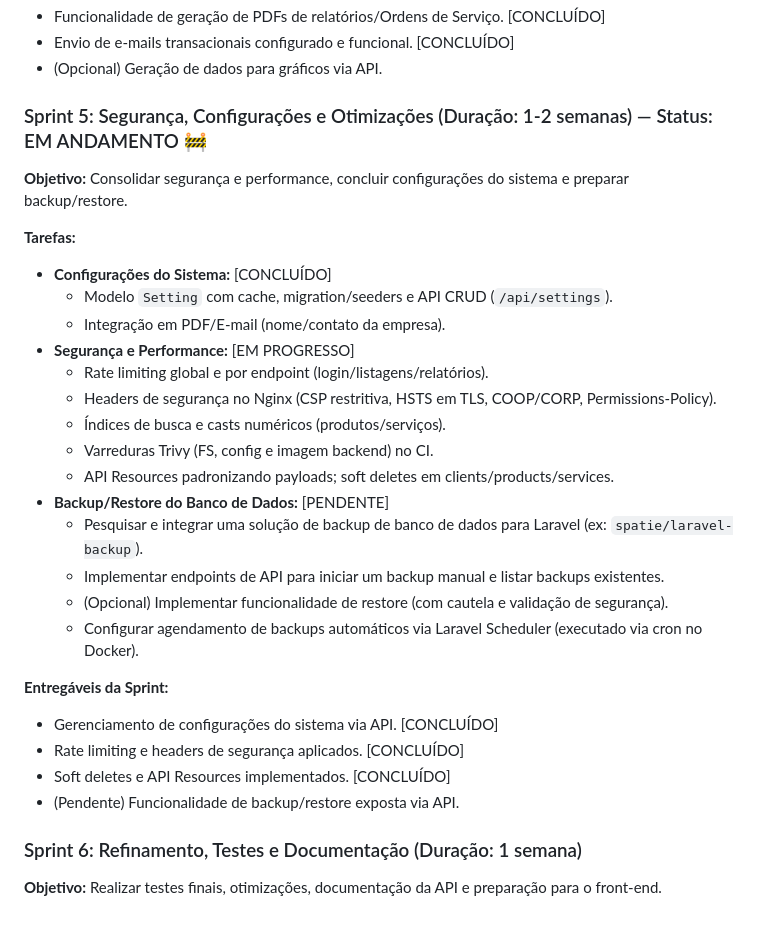
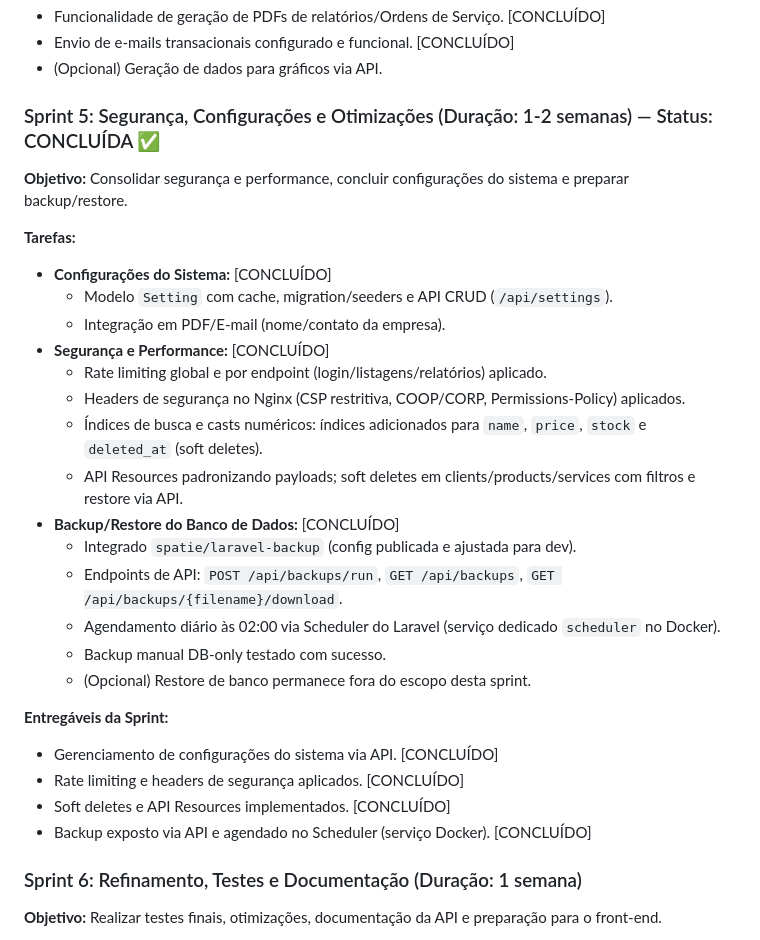
Before and after one commit to Fabio-Matos1303/singre-v2, a Markdown page: backlog-backend.md, the part around the change. Drawn GitHub-style.

Commit message:
chore(docs): atualiza status da Sprint 5 no backlog do backend

```diff
--- a/backlog-backend.md
+++ b/backlog-backend.md
@@ -140,7 +140,7 @@ Cada sprint terá duração de 1 a 2 semanas, com foco em entregas incrementais
 *   Envio de e-mails transacionais configurado e funcional. [CONCLUÍDO]
 *   (Opcional) Geração de dados para gráficos via API.
 
-### Sprint 5: Segurança, Configurações e Otimizações (Duração: 1-2 semanas) — Status: EM ANDAMENTO 🚧
+### Sprint 5: Segurança, Configurações e Otimizações (Duração: 1-2 semanas) — Status: CONCLUÍDA ✅
 
 **Objetivo:** Consolidar segurança e performance, concluir configurações do sistema e preparar backup/restore.
 
@@ -149,24 +149,24 @@ Cada sprint terá duração de 1 a 2 semanas, com foco em entregas incrementais
 *   **Configurações do Sistema:** [CONCLUÍDO]
     *   Modelo `Setting` com cache, migration/seeders e API CRUD (`/api/settings`).
     *   Integração em PDF/E-mail (nome/contato da empresa).
-*   **Segurança e Performance:** [EM PROGRESSO]
-    *   Rate limiting global e por endpoint (login/listagens/relatórios).
-    *   Headers de segurança no Nginx (CSP restritiva, HSTS em TLS, COOP/CORP, Permissions-Policy).
-    *   Índices de busca e casts numéricos (produtos/serviços).
-    *   Varreduras Trivy (FS, config e imagem backend) no CI.
-    *   API Resources padronizando payloads; soft deletes em clients/products/services.
-*   **Backup/Restore do Banco de Dados:** [PENDENTE]
-    *   Pesquisar e integrar uma solução de backup de banco de dados para Laravel (ex: `spatie/laravel-backup`).
-    *   Implementar endpoints de API para iniciar um backup manual e listar backups existentes.
-    *   (Opcional) Implementar funcionalidade de restore (com cautela e validação de segurança).
-    *   Configurar agendamento de backups automáticos via Laravel Scheduler (executado via cron no Docker).
+*   **Segurança e Performance:** [CONCLUÍDO]
+    *   Rate limiting global e por endpoint (login/listagens/relatórios) aplicado.
+    *   Headers de segurança no Nginx (CSP restritiva, COOP/CORP, Permissions-Policy) aplicados.
+    *   Índices de busca e casts numéricos: índices adicionados para `name`, `price`, `stock` e `deleted_at` (soft deletes).
+    *   API Resources padronizando payloads; soft deletes em clients/products/services com filtros e restore via API.
+*   **Backup/Restore do Banco de Dados:** [CONCLUÍDO]
+    *   Integrado `spatie/laravel-backup` (config publicada e ajustada para dev).
+    *   Endpoints de API: `POST /api/backups/run`, `GET /api/backups`, `GET /api/backups/{filename}/download`.
+    *   Agendamento diário às 02:00 via Scheduler do Laravel (serviço dedicado `scheduler` no Docker).
+    *   Backup manual DB-only testado com sucesso.
+    *   (Opcional) Restore de banco permanece fora do escopo desta sprint.
 
 **Entregáveis da Sprint:**
 
 *   Gerenciamento de configurações do sistema via API. [CONCLUÍDO]
 *   Rate limiting e headers de segurança aplicados. [CONCLUÍDO]
 *   Soft deletes e API Resources implementados. [CONCLUÍDO]
-*   (Pendente) Funcionalidade de backup/restore exposta via API.
+*   Backup exposto via API e agendado no Scheduler (serviço Docker). [CONCLUÍDO]
 
 ### Sprint 6: Refinamento, Testes e Documentação (Duração: 1 semana)
 
```
